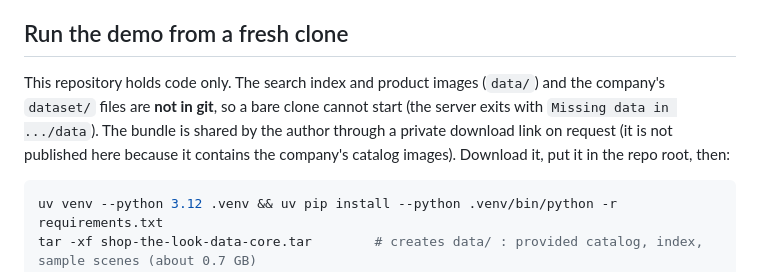
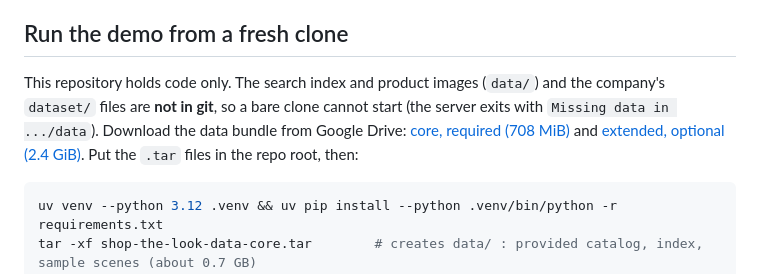
Before and after one commit to uplsiddharth-byte/Shop-the-Look-Visual-Product-Discovery, a Markdown page: README.md, the part around the change. Drawn GitHub-style.

Commit message:
README: link the Google Drive data bundles (core and extended)

````diff
--- a/README.md
+++ b/README.md
@@ -18,7 +18,7 @@ Upload an outfit photo: the app detects each garment or accessory, matches it to
 Validation labels are loose (the paired product often only resembles the item in the scene), so these understate usefulness. Automated checks: 68 test images and 12 hostile-upload cases all pass, also from a clean CPU-only install (about 1.4 s per photo). Details and limitations are in the technical document.
 
 ## Run the demo from a fresh clone
-This repository holds code only. The search index and product images (`data/`) and the company's `dataset/` files are **not in git**, so a bare clone cannot start (the server exits with `Missing data in .../data`). The bundle is shared by the author through a private download link on request (it is not published here because it contains the company's catalog images). Download it, put it in the repo root, then:
+This repository holds code only. The search index and product images (`data/`) and the company's `dataset/` files are **not in git**, so a bare clone cannot start (the server exits with `Missing data in .../data`). Download the data bundle from Google Drive: [core, required (708 MiB)](https://drive.google.com/file/d/1ZURkBRv8Co3X5mW842BTus9X0ry4YfuT/view?usp=sharing) and [extended, optional (2.4 GiB)](https://drive.google.com/file/d/1a4SmDz1raLfyVQd8gOiHndmhdDTHDoc3/view?usp=sharing). Put the `.tar` files in the repo root, then:
 ```bash
 uv venv --python 3.12 .venv && uv pip install --python .venv/bin/python -r requirements.txt
 tar -xf shop-the-look-data-core.tar        # creates data/ : provided catalog, index, sample scenes (about 0.7 GB)
````
